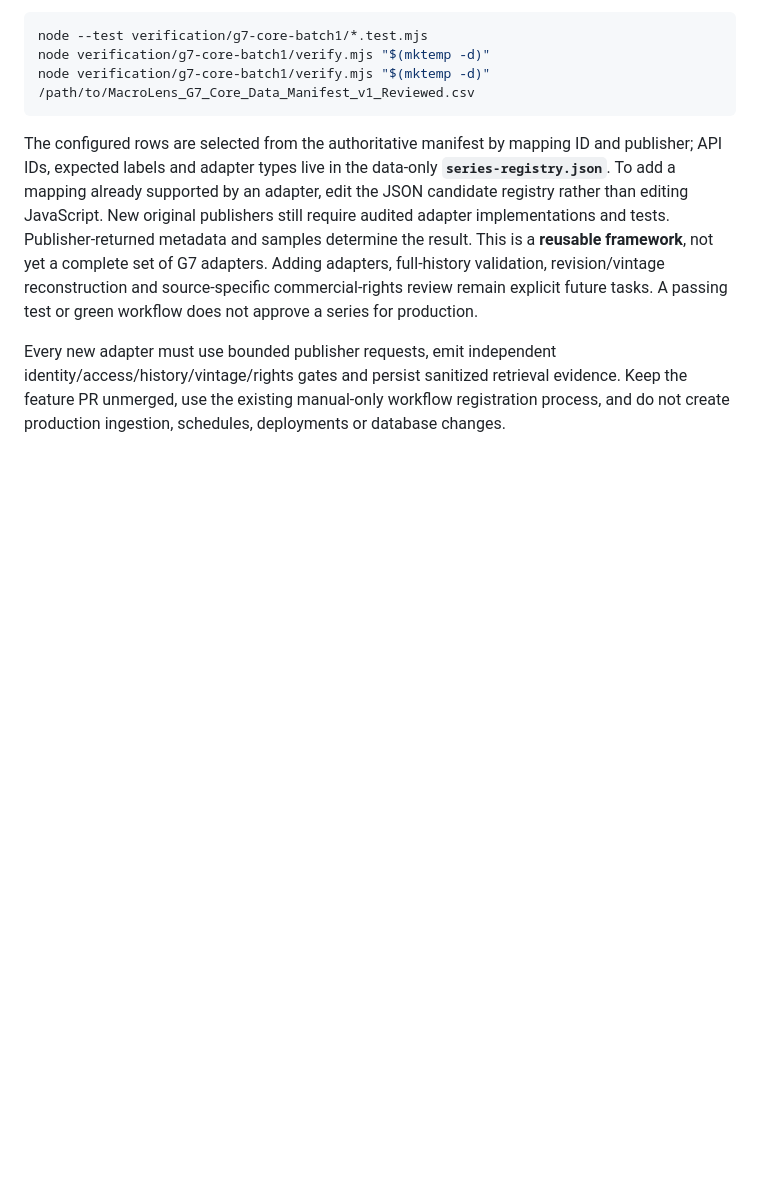
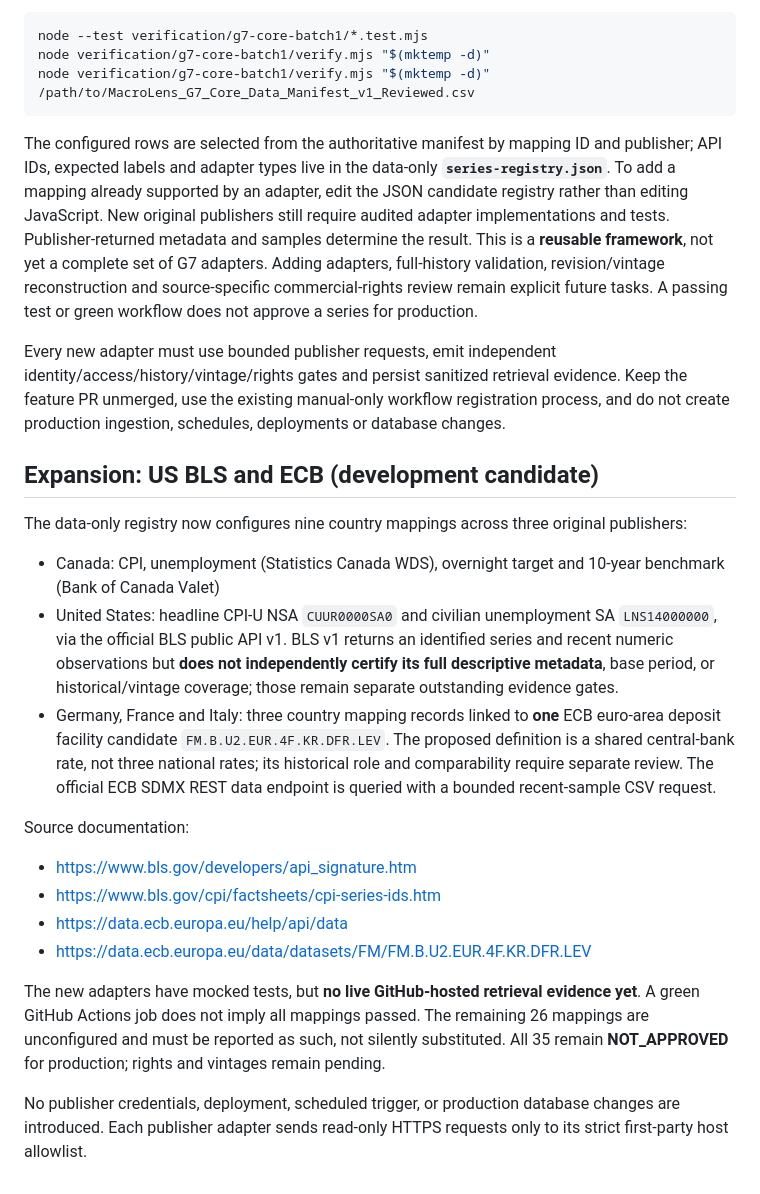
Before and after one commit to thealexbfx/macro-dashboard, a Markdown page: verification/g7-core-batch1/README.md, the part around the change. GitHub-like rendering; blank space fills up the shorter version.

Commit message:
Document US BLS and shared ECB verification scope and strict remaining gaps

```diff
--- a/verification/g7-core-batch1/README.md
+++ b/verification/g7-core-batch1/README.md
@@ -48,3 +48,20 @@ node verification/g7-core-batch1/verify.mjs "$(mktemp -d)" /path/to/MacroLens_G7
 The configured rows are selected from the authoritative manifest by mapping ID and publisher; API IDs, expected labels and adapter types live in the data-only **`series-registry.json`**. To add a mapping already supported by an adapter, edit the JSON candidate registry rather than editing JavaScript. New original publishers still require audited adapter implementations and tests. Publisher-returned metadata and samples determine the result. This is a **reusable framework**, not yet a complete set of G7 adapters. Adding adapters, full-history validation, revision/vintage reconstruction and source-specific commercial-rights review remain explicit future tasks. A passing test or green workflow does not approve a series for production.
 
 Every new adapter must use bounded publisher requests, emit independent identity/access/history/vintage/rights gates and persist sanitized retrieval evidence. Keep the feature PR unmerged, use the existing manual-only workflow registration process, and do not create production ingestion, schedules, deployments or database changes.
+
+## Expansion: US BLS and ECB (development candidate)
+
+The data-only registry now configures nine country mappings across three original publishers:
+- Canada: CPI, unemployment (Statistics Canada WDS), overnight target and 10-year benchmark (Bank of Canada Valet)
+- United States: headline CPI-U NSA `CUUR0000SA0` and civilian unemployment SA `LNS14000000`, via the official BLS public API v1. BLS v1 returns an identified series and recent numeric observations but **does not independently certify its full descriptive metadata**, base period, or historical/vintage coverage; those remain separate outstanding evidence gates.
+- Germany, France and Italy: three country mapping records linked to **one** ECB euro-area deposit facility candidate `FM.B.U2.EUR.4F.KR.DFR.LEV`. The proposed definition is a shared central-bank rate, not three national rates; its historical role and comparability require separate review. The official ECB SDMX REST data endpoint is queried with a bounded recent-sample CSV request.
+
+Source documentation:
+- https://www.bls.gov/developers/api_signature.htm
+- https://www.bls.gov/cpi/factsheets/cpi-series-ids.htm
+- https://data.ecb.europa.eu/help/api/data
+- https://data.ecb.europa.eu/data/datasets/FM/FM.B.U2.EUR.4F.KR.DFR.LEV
+
+The new adapters have mocked tests, but **no live GitHub-hosted retrieval evidence yet**. A green GitHub Actions job does not imply all mappings passed. The remaining 26 mappings are unconfigured and must be reported as such, not silently substituted. All 35 remain **NOT_APPROVED** for production; rights and vintages remain pending.
+
+No publisher credentials, deployment, scheduled trigger, or production database changes are introduced. Each publisher adapter sends read-only HTTPS requests only to its strict first-party host allowlist.
```
